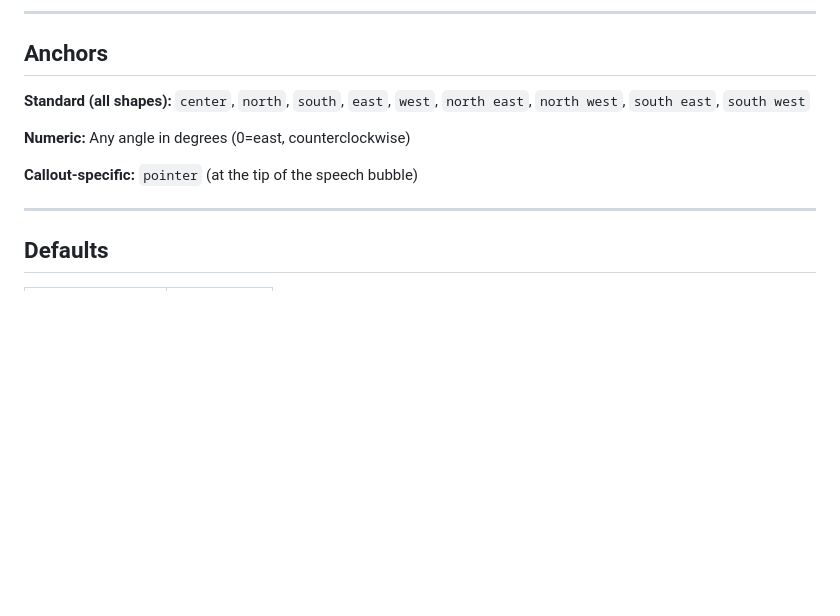
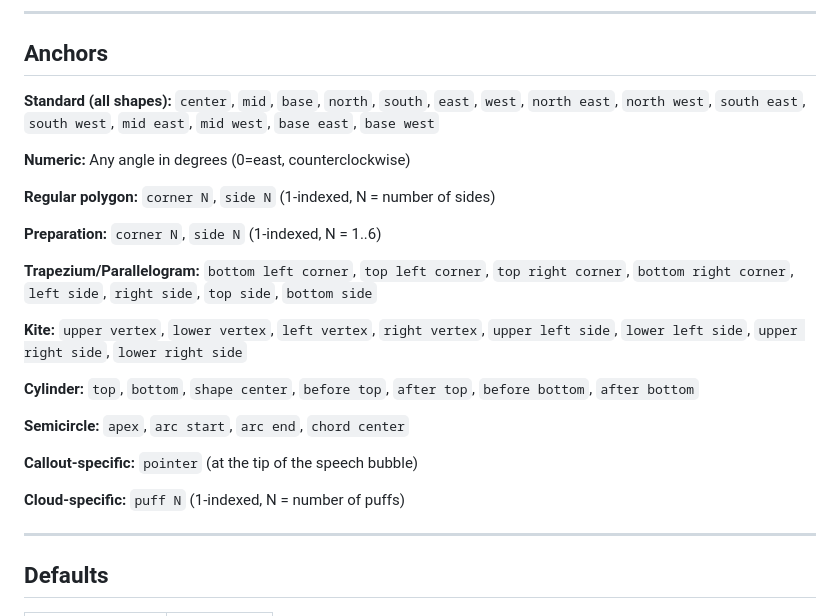
Before and after one commit to sergio0p/tikz-svg, a Markdown page: docs/Manual/appendix-reference.md, the part around the change. Drawn GitHub-style; blank space fills up the shorter version.

Commit message:
Document all new anchors in Manual appendix
Co-Authored-By: Claude Opus 4.6 (1M context) <noreply@anthropic.com>

```diff
--- a/docs/Manual/appendix-reference.md
+++ b/docs/Manual/appendix-reference.md
@@ -230,11 +230,25 @@ Named font sizes: `'tiny'`(7), `'scriptsize'`(8), `'small'`(10), `'normalsize'`(
 
 ## Anchors
 
-**Standard (all shapes):** `center`, `north`, `south`, `east`, `west`, `north east`, `north west`, `south east`, `south west`
+**Standard (all shapes):** `center`, `mid`, `base`, `north`, `south`, `east`, `west`, `north east`, `north west`, `south east`, `south west`, `mid east`, `mid west`, `base east`, `base west`
 
 **Numeric:** Any angle in degrees (0=east, counterclockwise)
 
+**Regular polygon:** `corner N`, `side N` (1-indexed, N = number of sides)
+
+**Preparation:** `corner N`, `side N` (1-indexed, N = 1..6)
+
+**Trapezium/Parallelogram:** `bottom left corner`, `top left corner`, `top right corner`, `bottom right corner`, `left side`, `right side`, `top side`, `bottom side`
+
+**Kite:** `upper vertex`, `lower vertex`, `left vertex`, `right vertex`, `upper left side`, `lower left side`, `upper right side`, `lower right side`
+
+**Cylinder:** `top`, `bottom`, `shape center`, `before top`, `after top`, `before bottom`, `after bottom`
+
+**Semicircle:** `apex`, `arc start`, `arc end`, `chord center`
+
 **Callout-specific:** `pointer` (at the tip of the speech bubble)
+
+**Cloud-specific:** `puff N` (1-indexed, N = number of puffs)
 
 ---
 
```
